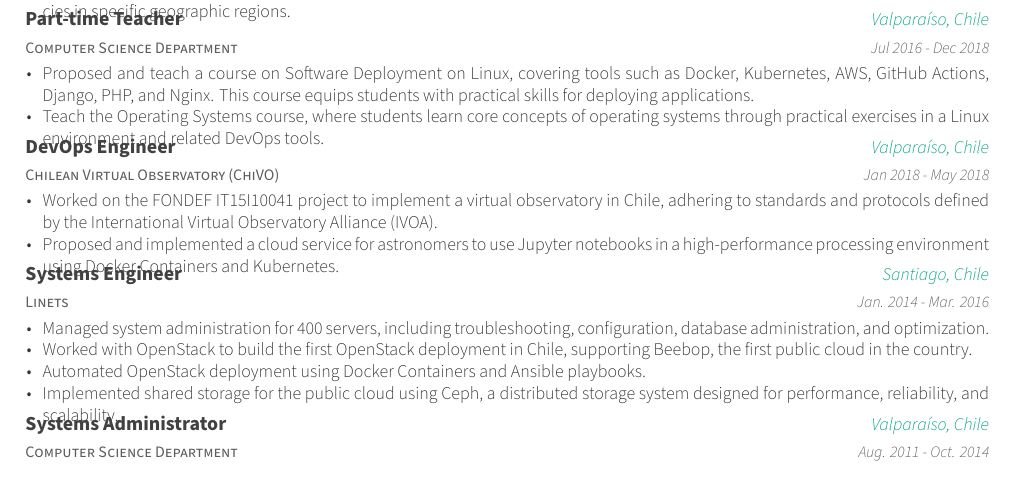
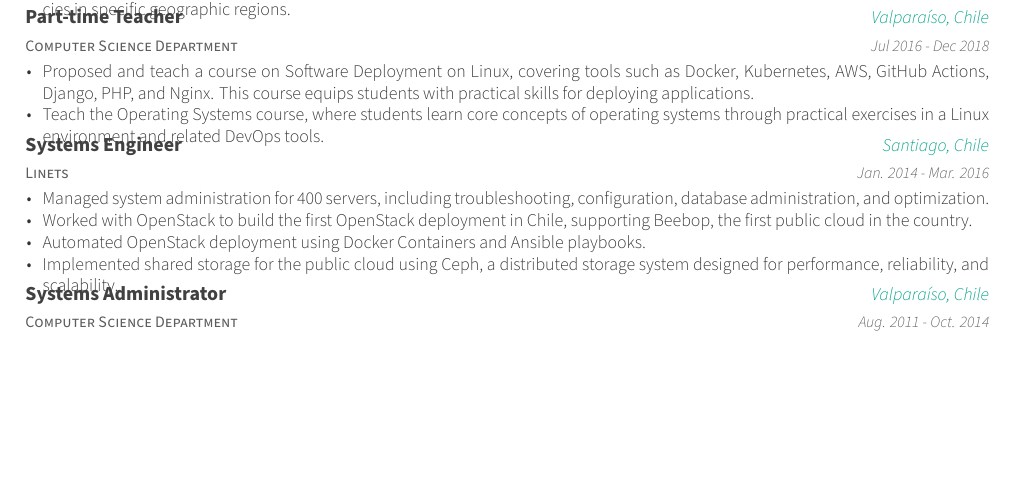
Before and after one commit to mosoriob/resume, a LaTeX CV (resume.tex, which reads resume/experience.tex): part of page 1 of 3, cut so that both start at the same text, the shorter picture padded with empty space. Compiled offline with XeLaTeX.

Commit message:
fix: hide chivo

```diff
--- a/resume/experience.tex
+++ b/resume/experience.tex
@@ -53,17 +53,17 @@
       \end{cvitems}
     }
 
-  \cventry
-  {Chilean Virtual Observatory (ChiVO)}
-  {DevOps Engineer}
-  {Valparaíso, Chile}
-  {Jan 2018 - May 2018}
-  {
-    \begin{cvitems}
-      \item{Worked on the FONDEF IT15I10041 project to implement a virtual observatory in Chile, adhering to standards and protocols defined by the International Virtual Observatory Alliance (IVOA).}
-      \item{Proposed and implemented a cloud service for astronomers to use Jupyter notebooks in a high-performance processing environment using Docker Containers and Kubernetes.}
-    \end{cvitems}
-  }
+  % \cventry
+  % {Chilean Virtual Observatory (ChiVO)}
+  % {DevOps Engineer}
+  % {Valparaíso, Chile}
+  % {Jan 2018 - May 2018}
+  % {
+  %   \begin{cvitems}
+  %     \item{Worked on the FONDEF IT15I10041 project to implement a virtual observatory in Chile, adhering to standards and protocols defined by the International Virtual Observatory Alliance (IVOA).}
+  %     \item{Proposed and implemented a cloud service for astronomers to use Jupyter notebooks in a high-performance processing environment using Docker Containers and Kubernetes.}
+  %   \end{cvitems}
+  % }
 
   \cventry
     {Linets}
```
